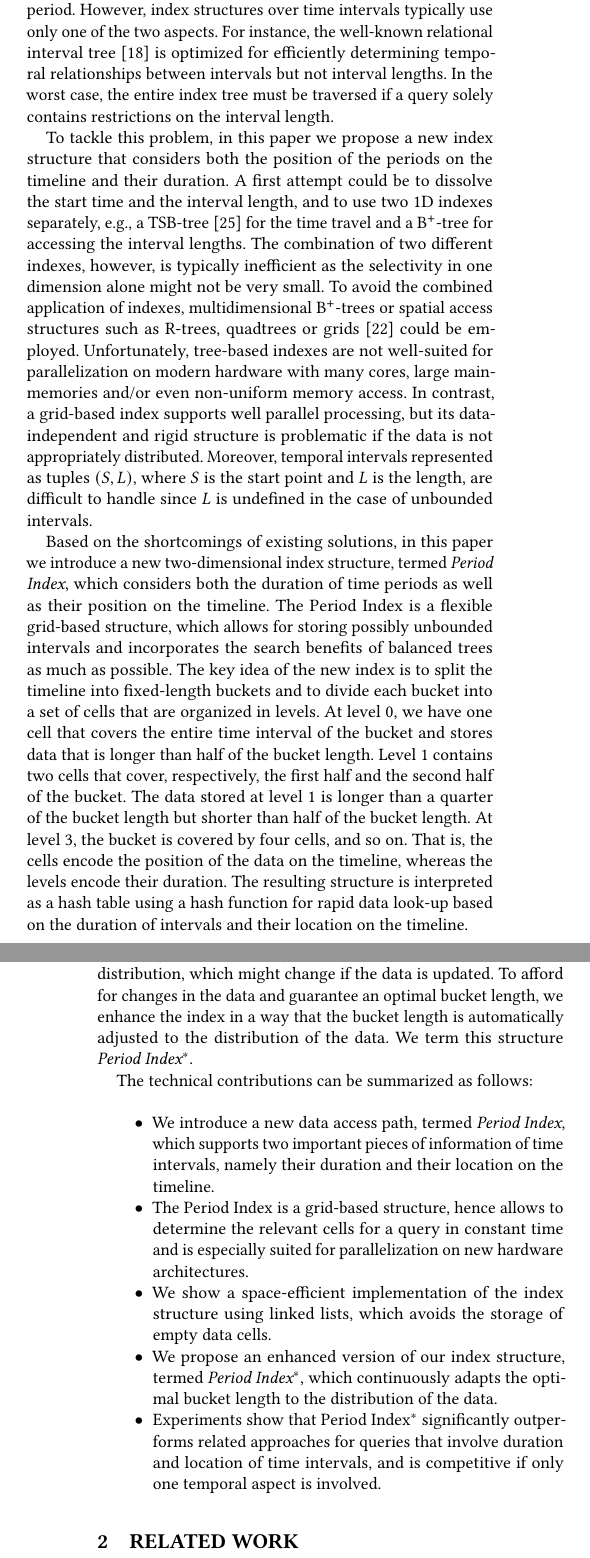
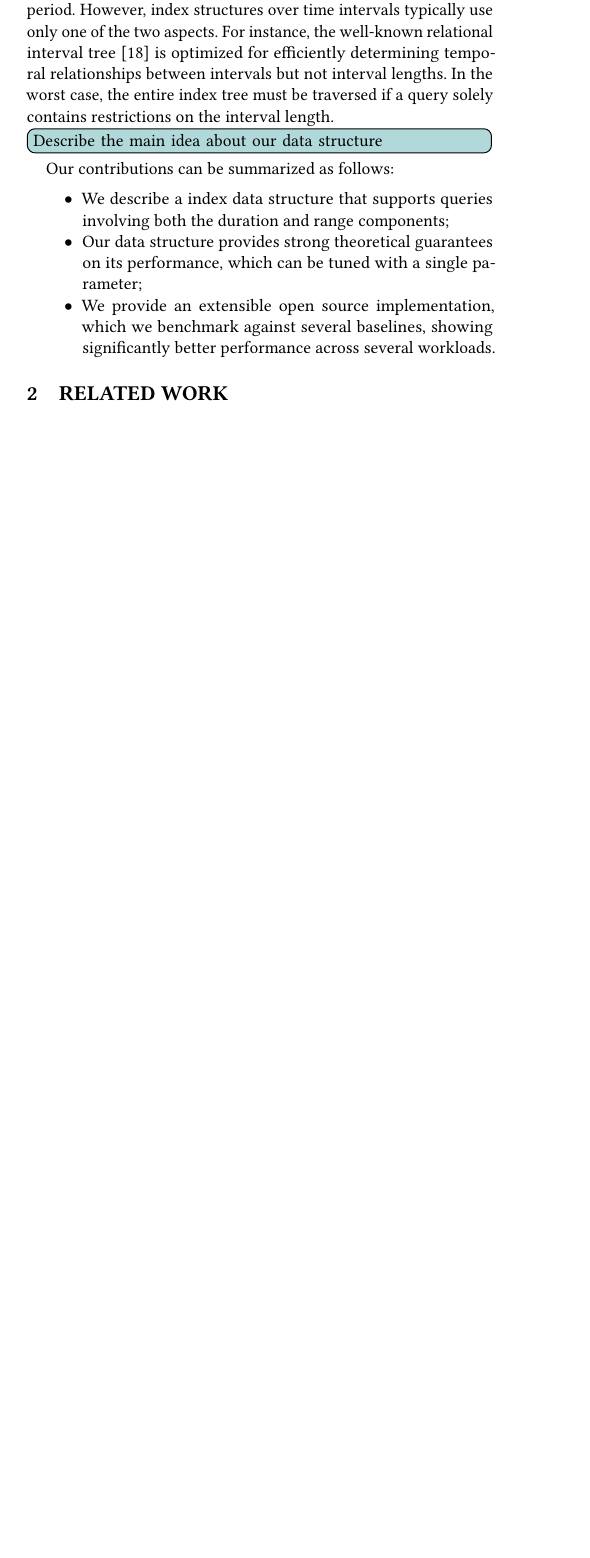
Before and after one commit to Cecca/temporal-index, a LaTeX paper (paper/temporal-index.tex): two parts of the columns of pages 1 and 2 of 10 before the commit and part of one column of page 1 of 10 after it, the two joined at a grey line, cut so that both start at the same text, the shorter picture padded with empty space. Compiled offline with pdfLaTeX.

Commit message:
Rework introduction a bit

```diff
--- a/paper/temporal-index.tex
+++ b/paper/temporal-index.tex
@@ -127,30 +137,60 @@ Similar queries have been reported in
 other application scenarios, e.g., air traffic
 analysis~\cite{DBLP:conf/gis/SchullerBM10,DBLP:conf/adbis/BehrendMSW09,DBLP:conf/adbis/SchullerSB12}.
 
-As shown in the above examples, time periods comprise information about their position on the timeline and the length of the period. However, index structures over time intervals typically use only one of the two aspects.  For instance, the well-known relational interval tree~\cite{DBLP:conf/vldb/KriegelPS00} is optimized for efficiently determining temporal relationships between intervals but not interval lengths. In the worst case, the entire index tree must be traversed if a query solely contains restrictions on the interval length.
+As shown in the above examples, time periods comprise information about their
+position on the timeline and the length of the period. However, index
+structures over time intervals typically use only one of the two aspects. For
+instance, the well-known relational interval
+tree~\cite{DBLP:conf/vldb/KriegelPS00} is optimized for efficiently
+determining temporal relationships between intervals but not interval
+lengths. In the worst case, the entire index tree must be traversed if a
+query solely contains restrictions on the interval length.
 
-To tackle this problem, in this paper we propose a new index structure that considers both the position of the periods on the timeline and their duration.
-A first attempt could be to dissolve the start time and the interval length, and to use two 1D indexes separately, e.g., a TSB-tree~\cite{DBLP:journals/csur/SalzbergT99} for the time travel and a B$^+$-tree for accessing the interval lengths. The combination of two different indexes, however, is typically inefficient as the selectivity in one dimension alone might not be very small.
-To avoid the combined application of indexes, multidimensional B$^+$-trees or spatial access structures such as R-trees, quadtrees or grids~\cite{DBLP:journals/tods/NievergeltHS84} could be employed. Unfortunately, tree-based indexes are not well-suited for parallelization on modern hardware with many cores, large main-memories and/or even non-uniform memory access. In contrast, a grid-based index supports well parallel processing, but its data-independent and rigid structure is problematic if the data is not appropriately distributed. Moreover,
-temporal intervals represented as tuples $(S,L)$, where $S$ is the start point and $L$ is the length, are difficult to handle since $L$ is undefined in the case of unbounded intervals.
+\cetodo{Describe the main idea about our data structure}
+% To tackle this problem, in this paper we propose a new index structure that
+% considers both the position of the periods on the timeline and their
+% duration. A first attempt could be to dissolve the start time and the
+% interval length, and to use two 1D indexes separately, e.g., a
+% TSB-tree~\cite{DBLP:journals/csur/SalzbergT99} for the time travel and a
+% B$^+$-tree for accessing the interval lengths. The combination of two
+% different indexes, however, is typically inefficient as the selectivity in
+% one dimension alone might not be very small. To avoid the combined
+% application of indexes, multidimensional B$^+$-trees or spatial access
+% structures such as R-trees, quadtrees or
+% grids~\cite{DBLP:journals/tods/NievergeltHS84} could be employed.
+% Unfortunately, tree-based indexes are not well-suited for parallelization on
+% modern hardware with many cores, large main-memories and/or even non-uniform
+% memory access. In contrast, a grid-based index supports well parallel
+% processing, but its data-independent and rigid structure is problematic if
+% the data is not appropriately distributed. Moreover, temporal intervals
+% represented as tuples $(S,L)$, where $S$ is the start point and $L$ is the
+% length, are difficult to handle since $L$ is undefined in the case of
+% unbounded intervals.
 
-Based on the shortcomings of existing solutions, in this paper we introduce a new two-dimensional index structure, termed \emph{Period Index}, which considers both the duration of time periods as well as their position on the timeline. The Period Index is a flexible grid-based  structure, which allows for storing possibly unbounded intervals and incorporates the search benefits of balanced trees as much as possible.
-The key idea of the new index is to split the timeline into fixed-length buckets and to divide each bucket into a set of cells that are organized in levels. At level~$0$, we have one cell that covers the entire time interval of the bucket and stores data that is longer than half of the bucket length. Level~$1$ contains two cells that cover, respectively, the first half and the second half of the bucket. The data stored at level~$1$ is longer than a quarter of the bucket length but shorter than half of the bucket length. At level~$3$, the bucket is covered by four cells, and so on.  That is, the cells encode the position of the data on the timeline, whereas the levels encode their duration.
-The resulting structure is interpreted as a hash table using a hash function for rapid data look-up based on the duration of intervals and their location on the timeline.
+% Based on the shortcomings of existing solutions, in this paper we introduce a
+% new two-dimensional index structure, termed \emph{Period Index}, which
+% considers both the duration of time periods as well as their position on the
+% timeline. The Period Index is a flexible grid-based structure, which allows
+% for storing possibly unbounded intervals and incorporates the search benefits
+% of balanced trees as much as possible. The key idea of the new index is to
+% split the timeline into fixed-length buckets and to divide each bucket into a
+% set of cells that are organized in levels. At level~$0$, we have one cell
+% that covers the entire time interval of the bucket and stores data that is
+% longer than half of the bucket length. Level~$1$ contains two cells that
+% cover, respectively, the first half and the second half of the bucket. The
+% data stored at level~$1$ is longer than a quarter of the bucket length but
+% shorter than half of the bucket length. At level~$3$, the bucket is covered
+% by four cells, and so on. That is, the cells encode the position of the data
+% on the timeline, whereas the levels encode their duration. The resulting
+% structure is interpreted as a hash table using a hash function for rapid data
+% look-up based on the duration of intervals and their location on the
+% timeline.
 
-The optimal bucket length of Period Index depends on the data distribution, which might change if the data is updated. To afford for changes in the data and guarantee an optimal bucket length, we  enhance the index in a way that the bucket length is automatically adjusted to the distribution of the data. We term this structure \emph{Period Index$^*$}.
-
-The technical contributions can be summarized as follows:
+Our contributions can be summarized as follows:
 \begin{itemize}
-	\item We introduce a new data access path, termed \emph{Period Index}, which supports two important pieces of information of time intervals, namely their duration and their location on the timeline.
-
-	\item The Period Index is a grid-based structure, hence allows to determine the relevant cells for a query in constant time and is especially suited for parallelization on new hardware architectures.
-
-	\item We show a space-efficient implementation of the index structure using linked lists, which avoids the storage of empty data cells.
-
-	\item We propose an enhanced version of our index structure, termed \emph{Period Index$^*$}, which continuously adapts the optimal bucket length to the distribution of the data.
-
-	\item Experiments show that Period Index$^*$ significantly outperforms related approaches for queries that involve duration and location of time intervals, and is competitive if only one temporal aspect is involved.
+	\item We describe a index data structure that supports queries involving both the duration and range components;
+	\item Our data structure provides strong theoretical guarantees on its performance, which can be tuned with a single parameter;
+	\item We provide an extensible open source implementation, which we benchmark against several baselines, showing significantly better performance across several workloads.
 \end{itemize}
 
 
```
Also changed, not shown: paper/temporal-index.tex (18 more changed lines).
